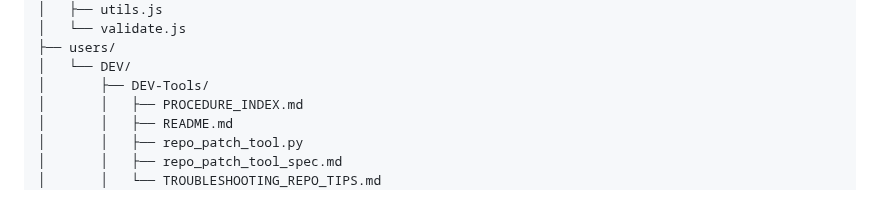
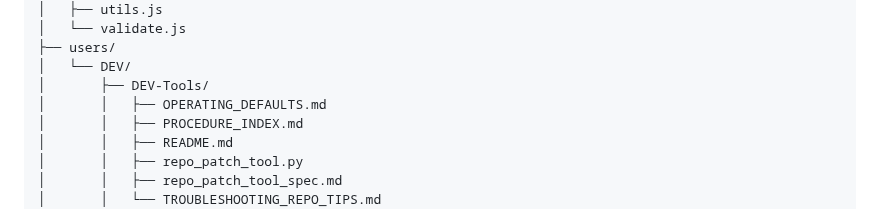
Before and after one commit to CMDR-Kegaira-Ohaya/gfe-engine-exp, a Markdown page: TOC.md, the part around the change. GitHub-like rendering.

Commit message:
Auto-update TOC

```diff
--- a/TOC.md
+++ b/TOC.md
@@ -79,6 +79,7 @@
 ├── users/
 │   └── DEV/
 │       ├── DEV-Tools/
+│       │   ├── OPERATING_DEFAULTS.md
 │       │   ├── PROCEDURE_INDEX.md
 │       │   ├── README.md
 │       │   ├── repo_patch_tool.py
```
